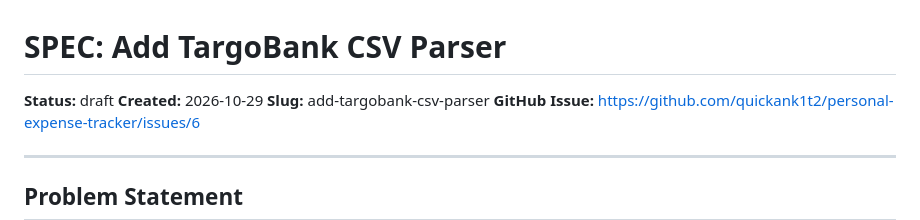
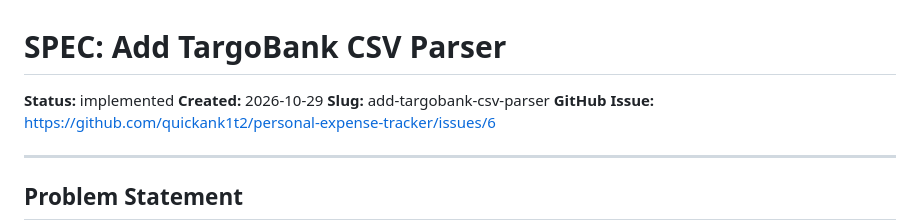
Before and after one commit to quickank1t2/personal-expense-tracker, a Markdown page: specs/SPEC-add-targobank-csv-parser.md, the part around the change. Drawn GitHub-style.

Commit message:
Mark SPEC-add-targobank-csv-parser as implemented

```diff
--- a/specs/SPEC-add-targobank-csv-parser.md
+++ b/specs/SPEC-add-targobank-csv-parser.md
@@ -1,6 +1,6 @@
 # SPEC: Add TargoBank CSV Parser
 
-**Status:** draft
+**Status:** implemented
 **Created:** 2026-10-29
 **Slug:** add-targobank-csv-parser
 **GitHub Issue:** https://github.com/quickank1t2/personal-expense-tracker/issues/6
```
